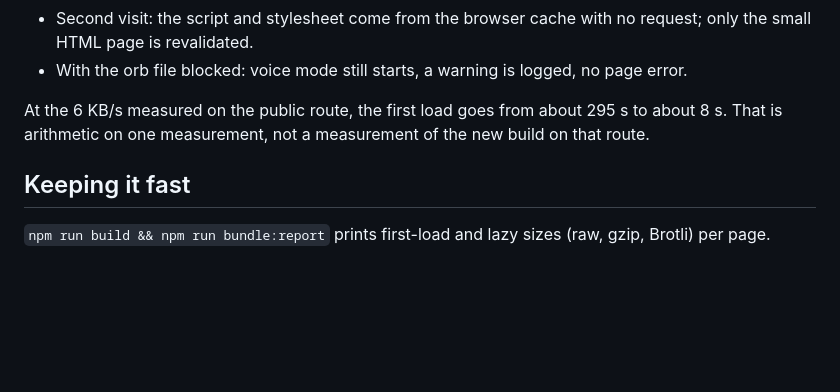
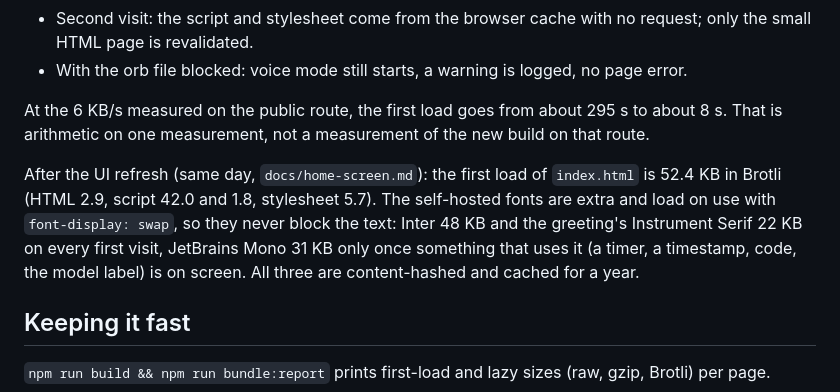
Before and after one commit to Numzn/Numz-assistant, a Markdown page: docs/frontend-performance.md, the part around the change. Drawn GitHub-style; blank space fills up the shorter version.

```diff
--- a/docs/frontend-performance.md
+++ b/docs/frontend-performance.md
@@ -73,6 +73,12 @@ Measured in a real browser (headless Chromium, fake microphone):
 At the 6 KB/s measured on the public route, the first load goes from about 295 s to about 8 s. That is
 arithmetic on one measurement, not a measurement of the new build on that route.
 
+After the UI refresh (same day, `docs/home-screen.md`): the first load of `index.html` is 52.4 KB in Brotli (HTML 2.9,
+script 42.0 and 1.8, stylesheet 5.7). The self-hosted fonts are extra and load on use with `font-display: swap`, so they
+never block the text: Inter 48 KB and the greeting's Instrument Serif 22 KB on every first visit, JetBrains Mono 31 KB
+only once something that uses it (a timer, a timestamp, code, the model label) is on screen. All three are
+content-hashed and cached for a year.
+
 ## Keeping it fast
 
 `npm run build && npm run bundle:report` prints first-load and lazy sizes (raw, gzip, Brotli) per page.
```
Also changed, not shown: docs/home-screen.md (+54 -8 lines).
